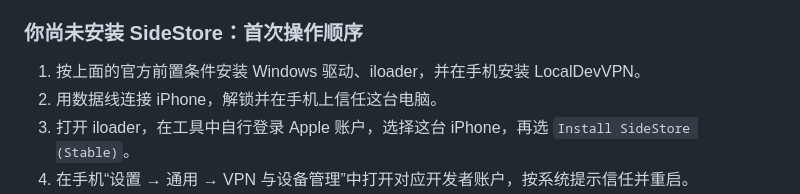
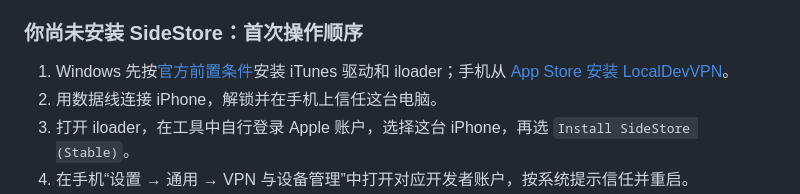
Before and after one commit to DPclaude/ios, a Markdown page: docs/ios-install.md, the part around the change. GitHub-like rendering.

Commit message:
docs: clarify Windows driver and first SideStore setup

```diff
--- a/docs/ios-install.md
+++ b/docs/ios-install.md
@@ -28,7 +28,7 @@
 
 ### 你尚未安装 SideStore：首次操作顺序
 
-1. 按上面的官方前置条件安装 Windows 驱动、iloader，并在手机安装 LocalDevVPN。
+1. Windows 先按[官方前置条件](https://docs.sidestore.io/docs/installation/prerequisites)安装 iTunes 驱动和 iloader；手机从 [App Store 安装 LocalDevVPN](https://apps.apple.com/app/localdevvpn/id6755608044)。
 2. 用数据线连接 iPhone，解锁并在手机上信任这台电脑。
 3. 打开 iloader，在工具中自行登录 Apple 账户，选择这台 iPhone，再选 `Install SideStore (Stable)`。
 4. 在手机“设置 → 通用 → VPN 与设备管理”中打开对应开发者账户，按系统提示信任并重启。
```
